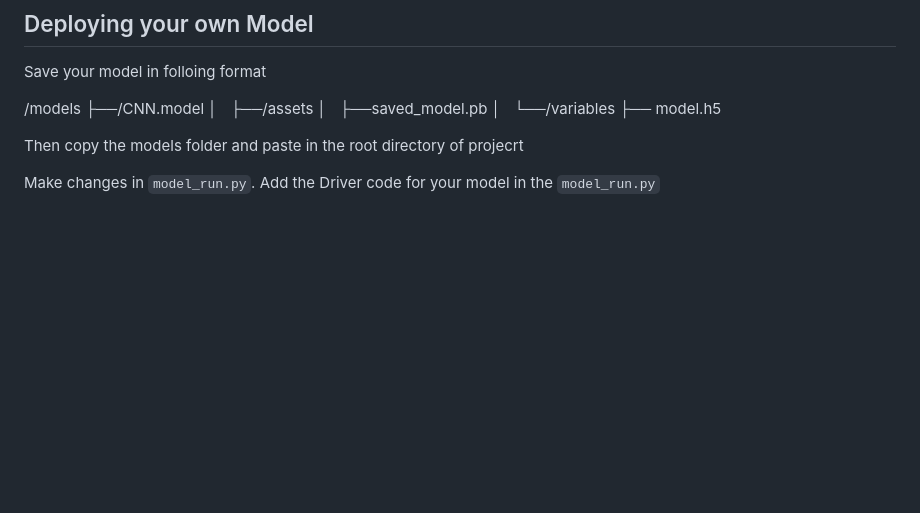
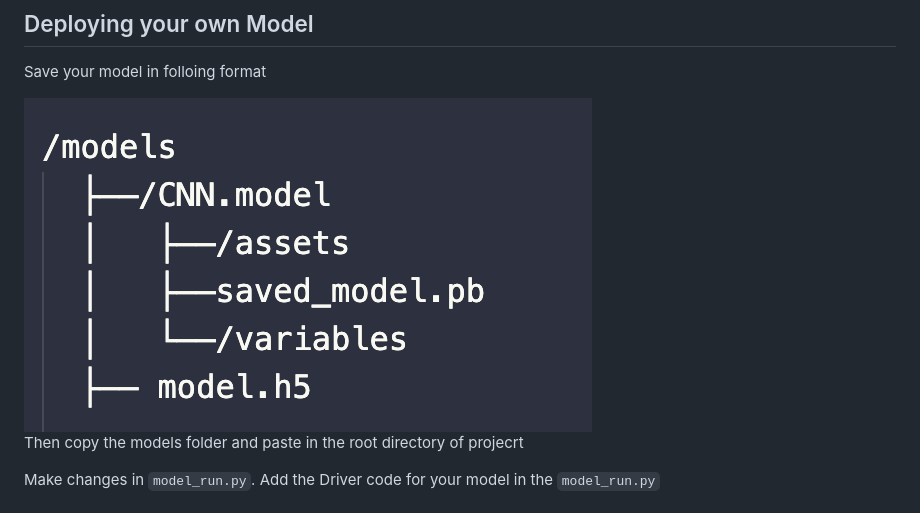
Before and after one commit to sahil-rawat/nodejs_python_connector, a Markdown page: README.md, the part around the change. Rendered like a GitHub page; pictures changed too: format.png (added); blank space fills up the shorter version.

```diff
--- a/README.md
+++ b/README.md
@@ -25,12 +25,7 @@ npm start
 
 Save your model in folloing format
 
-/models
-  ├──/CNN.model
-  │   ├──/assets
-  │   ├──saved_model.pb
-  │   └──/variables
-  ├── model.h5
+<img src="./format.png">
 
   Then copy the models folder and paste in the root directory of projecrt
 
```
